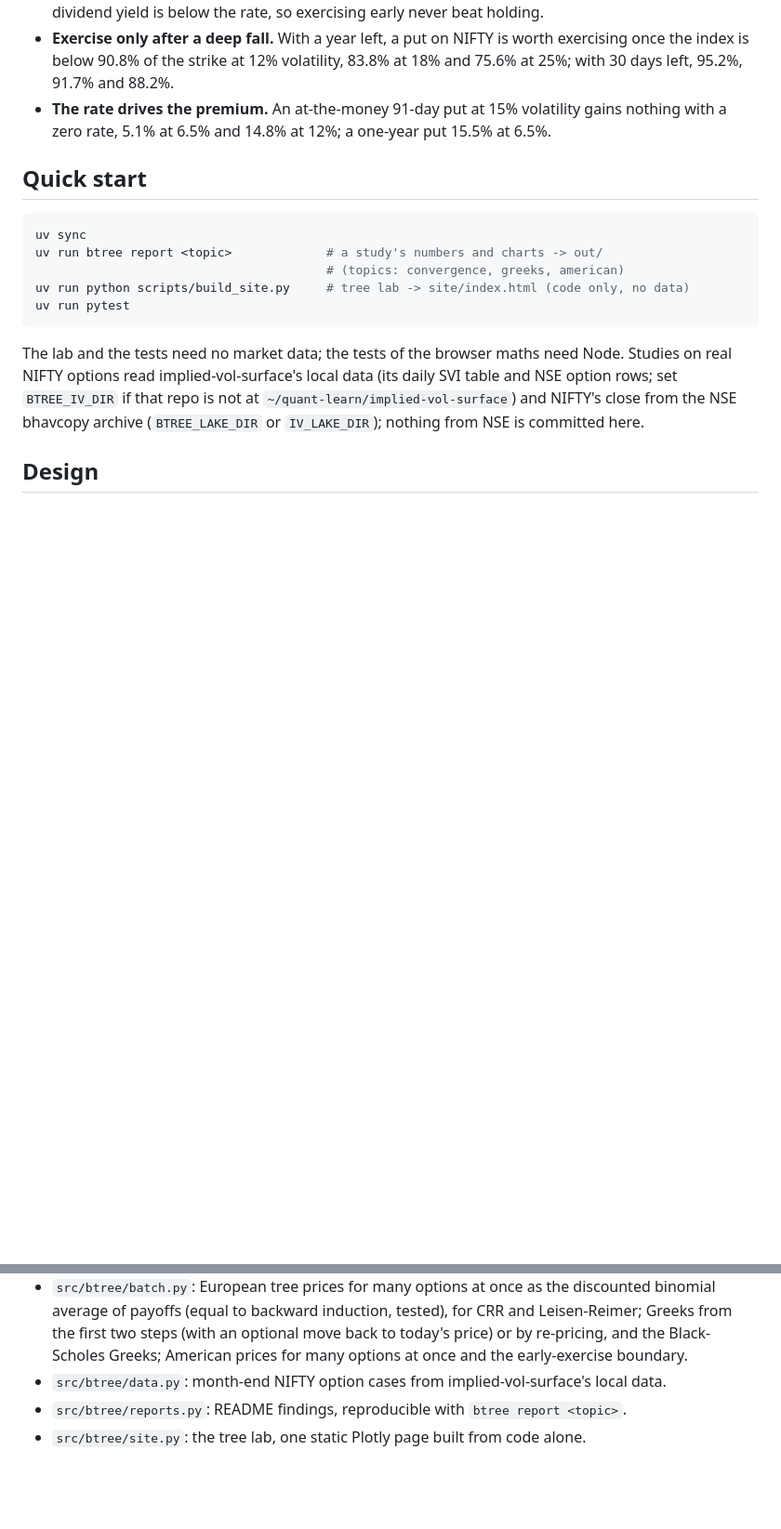
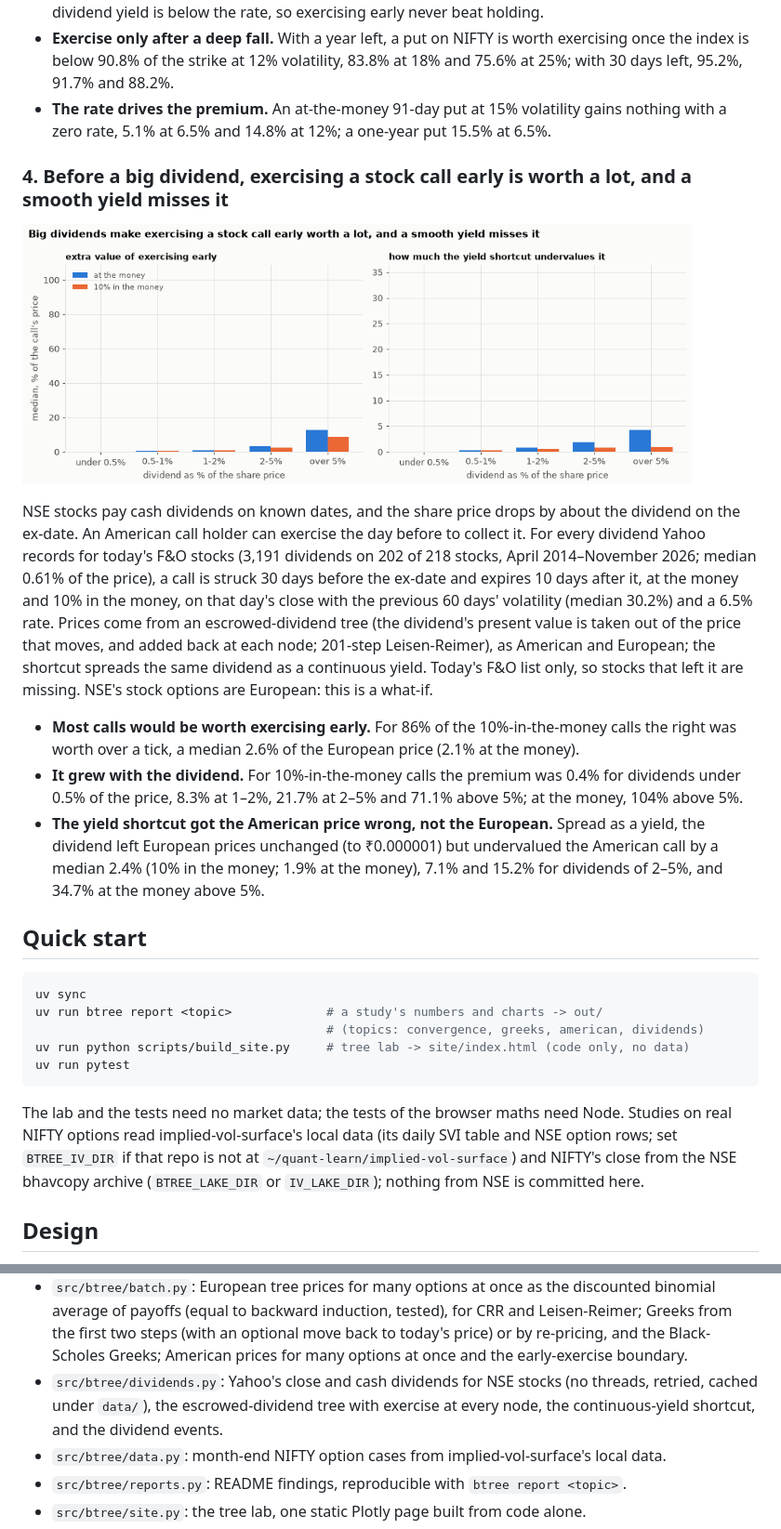
Before and after one commit to Dhirajdas18/binomial-trees, a Markdown page: README.md, 2 parts joined by grey strips. Shown at 93% size. Drawn GitHub-style; pictures changed too: docs/img/dividends.gif (added); blank space fills up the shorter version.

Commit message:
feat: price stock calls around real NSE cash dividends on an escrowed-dividend tree and measure the early-exercise premium and the yield shortcut's error

````diff
--- a/README.md
+++ b/README.md
@@ -97,12 +97,36 @@ option prices are taken at different moments). The premium is American minus Eur
 - **The rate drives the premium.** An at-the-money 91-day put at 15% volatility gains nothing with a
   zero rate, 5.1% at 6.5% and 14.8% at 12%; a one-year put 15.5% at 6.5%.
 
+### 4. Before a big dividend, exercising a stock call early is worth a lot, and a smooth yield misses it
+
+<a href="docs/img/dividends.png"><picture><source media="(prefers-reduced-motion: reduce)" srcset="docs/img/dividends.png"><img src="docs/img/dividends.gif" alt="Median early-exercise premium and the yield shortcut's undervaluation, as a percentage of the call price, by dividend size, for at-the-money and 10 percent in-the-money calls" width="720"></picture></a>
+
+NSE stocks pay cash dividends on known dates, and the share price drops by about the dividend on
+the ex-date. An American call holder can exercise the day before to collect it. For every dividend
+Yahoo records for today's F&O stocks (3,191 dividends on 202 of 218 stocks, April 2014–November
+2026; median 0.61% of the price), a call is struck 30 days before the ex-date and expires 10 days
+after it, at the money and 10% in the money, on that day's close with the previous 60 days'
+volatility (median 30.2%) and a 6.5% rate. Prices come from an escrowed-dividend tree (the
+dividend's present value is taken out of the price that moves, and added back at each node; 201-step
+Leisen-Reimer), as American and European; the shortcut spreads the same dividend as a continuous
+yield. Today's F&O list only, so stocks that left it are missing. NSE's stock options are European:
+this is a what-if.
+
+- **Most calls would be worth exercising early.** For 86% of the 10%-in-the-money calls the right
+  was worth over a tick, a median 2.6% of the European price (2.1% at the money).
+- **It grew with the dividend.** For 10%-in-the-money calls the premium was 0.4% for dividends under
+  0.5% of the price, 8.3% at 1–2%, 21.7% at 2–5% and 71.1% above 5%; at the money, 104% above 5%.
+- **The yield shortcut got the American price wrong, not the European.** Spread as a yield, the
+  dividend left European prices unchanged (to ₹0.000001) but undervalued the American call by a
+  median 2.4% (10% in the money; 1.9% at the money), 7.1% and 15.2% for dividends of 2–5%, and
+  34.7% at the money above 5%.
+
 ## Quick start
 
 ```bash
 uv sync
 uv run btree report <topic>             # a study's numbers and charts -> out/
-                                        # (topics: convergence, greeks, american)
+                                        # (topics: convergence, greeks, american, dividends)
 uv run python scripts/build_site.py     # tree lab -> site/index.html (code only, no data)
 uv run pytest
 ```
@@ -127,6 +151,9 @@ the NSE bhavcopy archive (`BTREE_LAKE_DIR` or `IV_LAKE_DIR`); nothing from NSE i
   average of payoffs (equal to backward induction, tested), for CRR and Leisen-Reimer; Greeks from
   the first two steps (with an optional move back to today's price) or by re-pricing, and the
   Black-Scholes Greeks; American prices for many options at once and the early-exercise boundary.
+- `src/btree/dividends.py`: Yahoo's close and cash dividends for NSE stocks (no threads, retried,
+  cached under `data/`), the escrowed-dividend tree with exercise at every node, the continuous-yield
+  shortcut, and the dividend events.
 - `src/btree/data.py`: month-end NIFTY option cases from implied-vol-surface's local data.
 - `src/btree/reports.py`: README findings, reproducible with `btree report <topic>`.
 - `src/btree/site.py`: the tree lab, one static Plotly page built from code alone.
````
Also changed, not shown: other parts of README.md (+1 -1 lines), docs/img/dividends.png (added), 6 other files.
